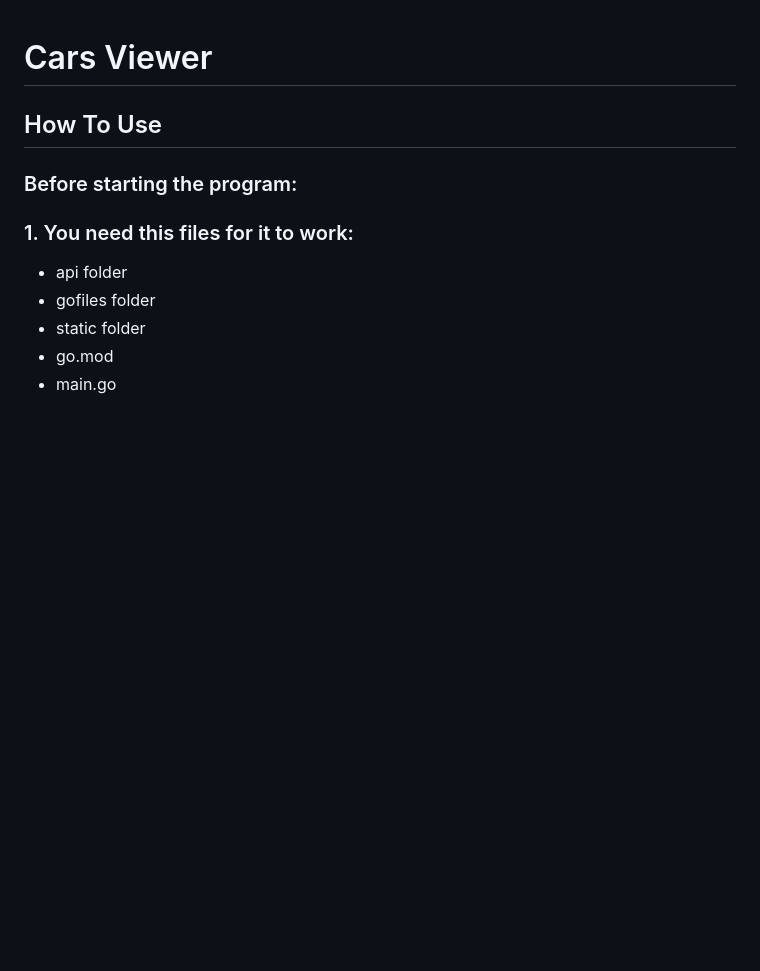
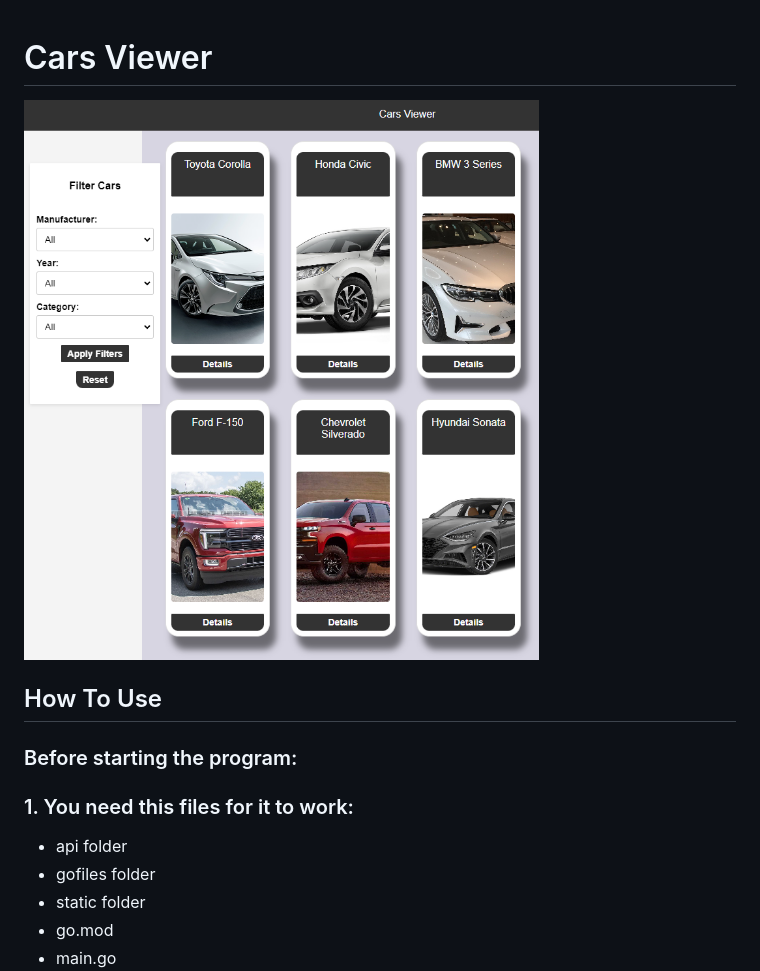
Before and after one commit to Larrry85/viewer, a Markdown page: README.md, the part around the change. Drawn GitHub-style; pictures changed too: viewer.png (added); blank space fills up the shorter version.

Commit message:
screenshot

```diff
--- a/README.md
+++ b/README.md
@@ -1,6 +1,6 @@
 # Cars Viewer
 
-
+![Screenshot](viewer.png)
 
 ## How To Use
 
```
